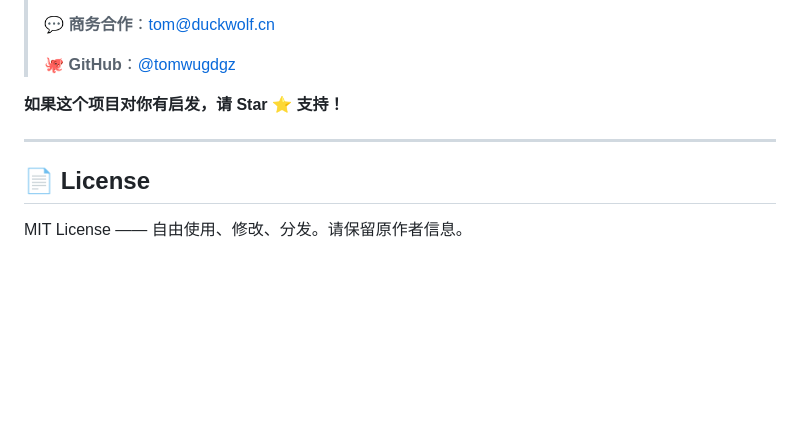
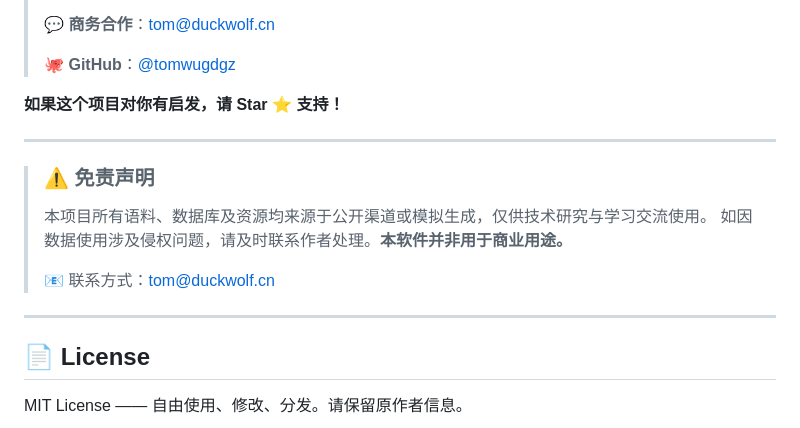
Before and after one commit to tomwugdgz/AIAdPlacer, a Markdown page: README.md, the part around the change. GitHub-like rendering; blank space fills up the shorter version.

Commit message:
docs: add prominent disclaimer to README (public data, non-commercial, contact for infringement)

```diff
--- a/README.md
+++ b/README.md
@@ -645,6 +645,15 @@ curl -X POST http://47.253.159.62:8899/v1/quote \
 
 ---
 
+> ### ⚠️ 免责声明
+>
+> 本项目所有语料、数据库及资源均来源于公开渠道或模拟生成，仅供技术研究与学习交流使用。
+> 如因数据使用涉及侵权问题，请及时联系作者处理。**本软件并非用于商业用途。**
+>
+> 📧 联系方式：[tom@duckwolf.cn](mailto:tom@duckwolf.cn)
+
+---
+
 ## 📄 License
 
 MIT License —— 自由使用、修改、分发。请保留原作者信息。
```
